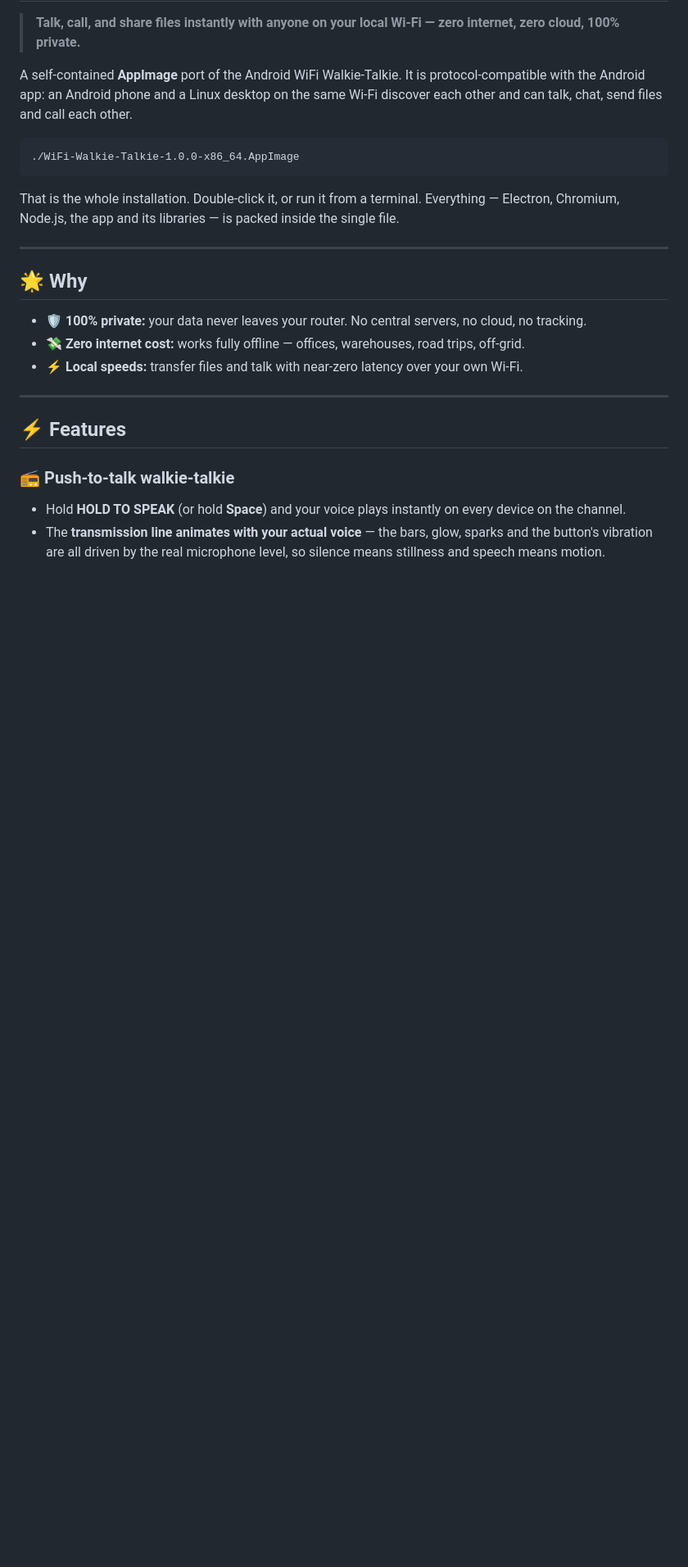
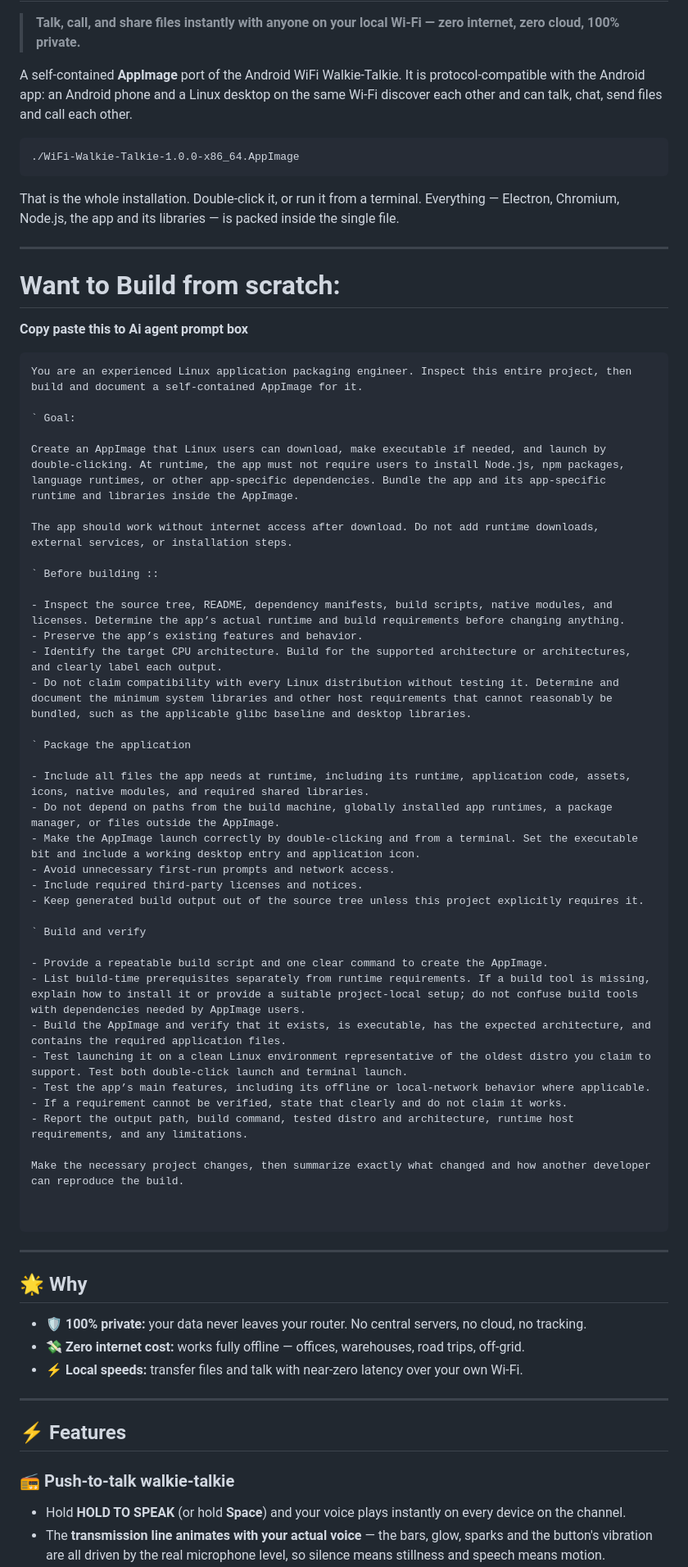
Before and after one commit to boss-defender/wifi-walkie-talkie, a Markdown page: wifi-walkie-talkie-linux-source-code/README.md, the part around the change. Shown at 82% size. Drawn GitHub-style; blank space fills up the shorter version.

````diff
--- a/wifi-walkie-talkie-linux-source-code/README.md
+++ b/wifi-walkie-talkie-linux-source-code/README.md
@@ -12,6 +12,51 @@ other and can talk, chat, send files and call each other.
 
 That is the whole installation. Double-click it, or run it from a terminal. Everything —
 Electron, Chromium, Node.js, the app and its libraries — is packed inside the single file.
+
+---
+
+# Want to Build from scratch:
+**Copy paste this to Ai agent prompt box**
+
+```text
+You are an experienced Linux application packaging engineer. Inspect this entire project, then build and document a self-contained AppImage for it.
+
+` Goal:
+
+Create an AppImage that Linux users can download, make executable if needed, and launch by double-clicking. At runtime, the app must not require users to install Node.js, npm packages, language runtimes, or other app-specific dependencies. Bundle the app and its app-specific runtime and libraries inside the AppImage.
+
+The app should work without internet access after download. Do not add runtime downloads, external services, or installation steps.
+
+` Before building ::
+
+- Inspect the source tree, README, dependency manifests, build scripts, native modules, and licenses. Determine the app’s actual runtime and build requirements before changing anything.
+- Preserve the app’s existing features and behavior.
+- Identify the target CPU architecture. Build for the supported architecture or architectures, and clearly label each output.
+- Do not claim compatibility with every Linux distribution without testing it. Determine and document the minimum system libraries and other host requirements that cannot reasonably be bundled, such as the applicable glibc baseline and desktop libraries.
+
+` Package the application
+
+- Include all files the app needs at runtime, including its runtime, application code, assets, icons, native modules, and required shared libraries.
+- Do not depend on paths from the build machine, globally installed app runtimes, a package manager, or files outside the AppImage.
+- Make the AppImage launch correctly by double-clicking and from a terminal. Set the executable bit and include a working desktop entry and application icon.
+- Avoid unnecessary first-run prompts and network access.
+- Include required third-party licenses and notices.
+- Keep generated build output out of the source tree unless this project explicitly requires it.
+
+` Build and verify
+
+- Provide a repeatable build script and one clear command to create the AppImage.
+- List build-time prerequisites separately from runtime requirements. If a build tool is missing, explain how to install it or provide a suitable project-local setup; do not confuse build tools with dependencies needed by AppImage users.
+- Build the AppImage and verify that it exists, is executable, has the expected architecture, and contains the required application files.
+- Test launching it on a clean Linux environment representative of the oldest distro you claim to support. Test both double-click launch and terminal launch.
+- Test the app’s main features, including its offline or local-network behavior where applicable.
+- If a requirement cannot be verified, state that clearly and do not claim it works.
+- Report the output path, build command, tested distro and architecture, runtime host requirements, and any limitations.
+
+Make the necessary project changes, then summarize exactly what changed and how another developer can reproduce the build.
+
+
+```
 
 ---
 
````
